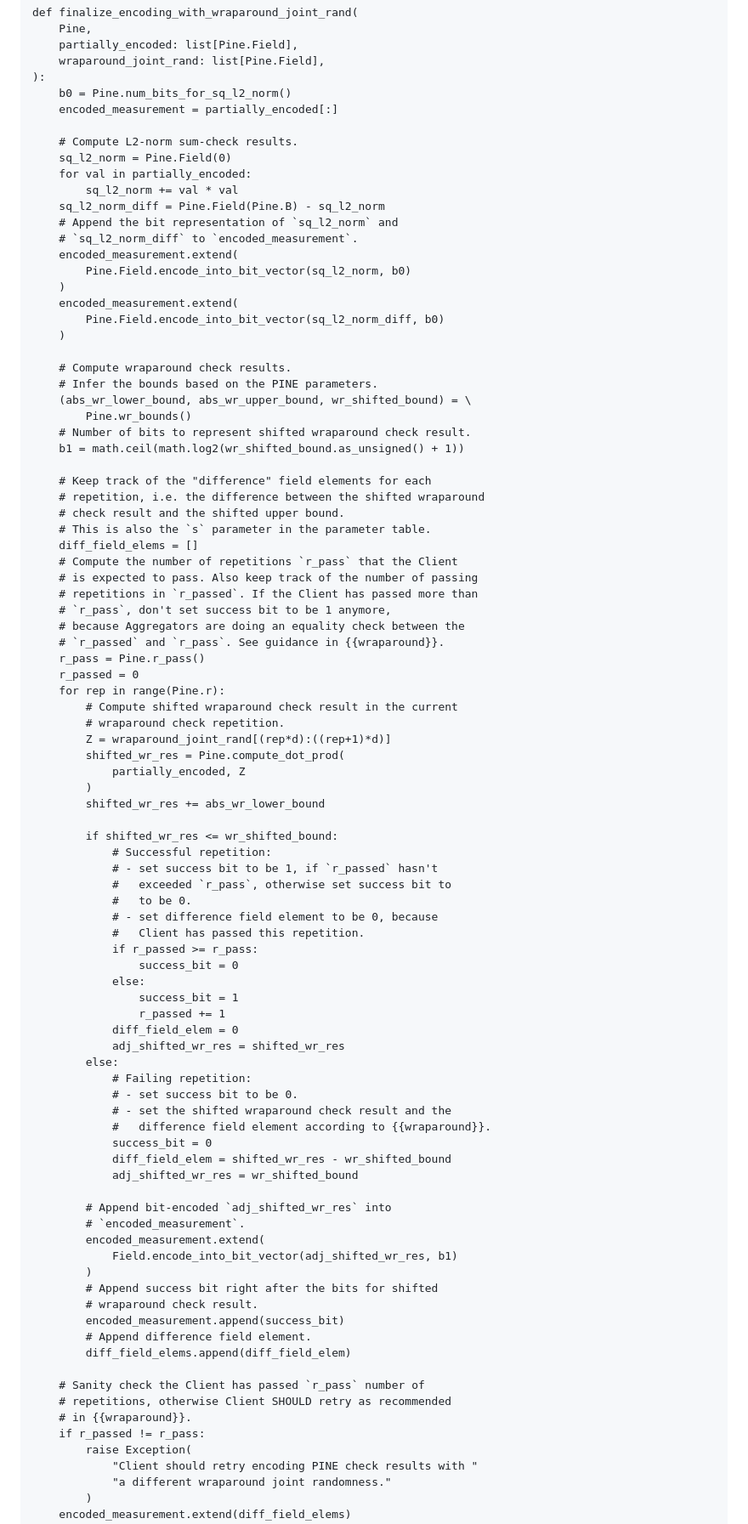
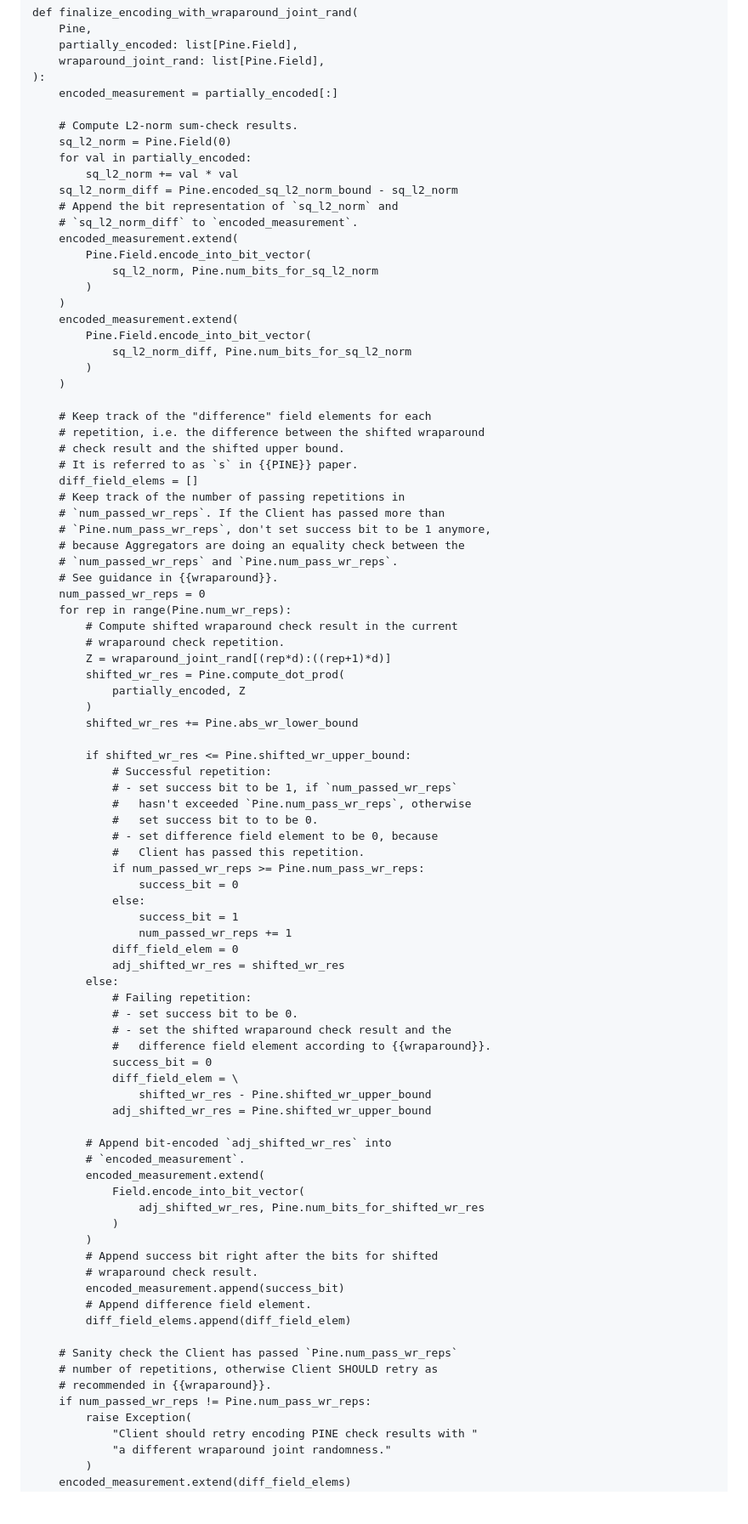
Before and after one commit to junyechen1996/draft-chen-cfrg-vdaf-pine, a Markdown page: draft-chen-cfrg-vdaf-pine.md, the part around the change printed below. Shown: that part at 85% size. Drawn GitHub-style; blank space fills up the shorter version.

```diff
--- a/draft-chen-cfrg-vdaf-pine.md
+++ b/draft-chen-cfrg-vdaf-pine.md
@@ -932,64 +930,59 @@ def finalize_encoding_with_wraparound_joint_rand(
     partially_encoded: list[Pine.Field],
     wraparound_joint_rand: list[Pine.Field],
 ):
-    b0 = Pine.num_bits_for_sq_l2_norm()
     encoded_measurement = partially_encoded[:]
 
     # Compute L2-norm sum-check results.
     sq_l2_norm = Pine.Field(0)
     for val in partially_encoded:
         sq_l2_norm += val * val
-    sq_l2_norm_diff = Pine.Field(Pine.B) - sq_l2_norm
+    sq_l2_norm_diff = Pine.encoded_sq_l2_norm_bound - sq_l2_norm
     # Append the bit representation of `sq_l2_norm` and
     # `sq_l2_norm_diff` to `encoded_measurement`.
     encoded_measurement.extend(
-        Pine.Field.encode_into_bit_vector(sq_l2_norm, b0)
+        Pine.Field.encode_into_bit_vector(
+            sq_l2_norm, Pine.num_bits_for_sq_l2_norm
+        )
     )
     encoded_measurement.extend(
-        Pine.Field.encode_into_bit_vector(sq_l2_norm_diff, b0)
-    )
-
-    # Compute wraparound check results.
-    # Infer the bounds based on the PINE parameters.
-    (abs_wr_lower_bound, abs_wr_upper_bound, wr_shifted_bound) = \
-        Pine.wr_bounds()
-    # Number of bits to represent shifted wraparound check result.
-    b1 = math.ceil(math.log2(wr_shifted_bound.as_unsigned() + 1))
+        Pine.Field.encode_into_bit_vector(
+            sq_l2_norm_diff, Pine.num_bits_for_sq_l2_norm
+        )
+    )
 
     # Keep track of the "difference" field elements for each
     # repetition, i.e. the difference between the shifted wraparound
     # check result and the shifted upper bound.
-    # This is also the `s` parameter in the parameter table.
+    # It is referred to as `s` in {{PINE}} paper.
     diff_field_elems = []
-    # Compute the number of repetitions `r_pass` that the Client
-    # is expected to pass. Also keep track of the number of passing
-    # repetitions in `r_passed`. If the Client has passed more than
-    # `r_pass`, don't set success bit to be 1 anymore,
+    # Keep track of the number of passing repetitions in
+    # `num_passed_wr_reps`. If the Client has passed more than
+    # `Pine.num_pass_wr_reps`, don't set success bit to be 1 anymore,
     # because Aggregators are doing an equality check between the
-    # `r_passed` and `r_pass`. See guidance in {{wraparound}}.
-    r_pass = Pine.r_pass()
-    r_passed = 0
-    for rep in range(Pine.r):
+    # `num_passed_wr_reps` and `Pine.num_pass_wr_reps`.
+    # See guidance in {{wraparound}}.
+    num_passed_wr_reps = 0
+    for rep in range(Pine.num_wr_reps):
         # Compute shifted wraparound check result in the current
         # wraparound check repetition.
         Z = wraparound_joint_rand[(rep*d):((rep+1)*d)]
         shifted_wr_res = Pine.compute_dot_prod(
             partially_encoded, Z
         )
-        shifted_wr_res += abs_wr_lower_bound
-
-        if shifted_wr_res <= wr_shifted_bound:
+        shifted_wr_res += Pine.abs_wr_lower_bound
+
+        if shifted_wr_res <= Pine.shifted_wr_upper_bound:
             # Successful repetition:
-            # - set success bit to be 1, if `r_passed` hasn't
-            #   exceeded `r_pass`, otherwise set success bit to
-            #   to be 0.
+            # - set success bit to be 1, if `num_passed_wr_reps`
+            #   hasn't exceeded `Pine.num_pass_wr_reps`, otherwise
+            #   set success bit to to be 0.
             # - set difference field element to be 0, because
             #   Client has passed this repetition.
-            if r_passed >= r_pass:
+            if num_passed_wr_reps >= Pine.num_pass_wr_reps:
                 success_bit = 0
             else:
                 success_bit = 1
-                r_passed += 1
+                num_passed_wr_reps += 1
             diff_field_elem = 0
             adj_shifted_wr_res = shifted_wr_res
         else:
@@ -998,13 +991,16 @@ def finalize_encoding_with_wraparound_joint_rand(
             # - set the shifted wraparound check result and the
             #   difference field element according to {{wraparound}}.
             success_bit = 0
-            diff_field_elem = shifted_wr_res - wr_shifted_bound
-            adj_shifted_wr_res = wr_shifted_bound
+            diff_field_elem = \
+                shifted_wr_res - Pine.shifted_wr_upper_bound
+            adj_shifted_wr_res = Pine.shifted_wr_upper_bound
 
         # Append bit-encoded `adj_shifted_wr_res` into
         # `encoded_measurement`.
         encoded_measurement.extend(
-            Field.encode_into_bit_vector(adj_shifted_wr_res, b1)
+            Field.encode_into_bit_vector(
+                adj_shifted_wr_res, Pine.num_bits_for_shifted_wr_res
+            )
         )
         # Append success bit right after the bits for shifted
         # wraparound check result.
@@ -1012,10 +1008,10 @@ def finalize_encoding_with_wraparound_joint_rand(
         # Append difference field element.
         diff_field_elems.append(diff_field_elem)
 
-    # Sanity check the Client has passed `r_pass` number of
-    # repetitions, otherwise Client SHOULD retry as recommended
-    # in {{wraparound}}.
-    if r_passed != r_pass:
+    # Sanity check the Client has passed `Pine.num_pass_wr_reps`
+    # number of repetitions, otherwise Client SHOULD retry as
+    # recommended in {{wraparound}}.
+    if num_passed_wr_reps != Pine.num_pass_wr_reps:
         raise Exception(
             "Client should retry encoding PINE check results with "
             "a different wraparound joint randomness."
```
Also changed, not shown: other parts of draft-chen-cfrg-vdaf-pine.md (+178 -158 lines).
